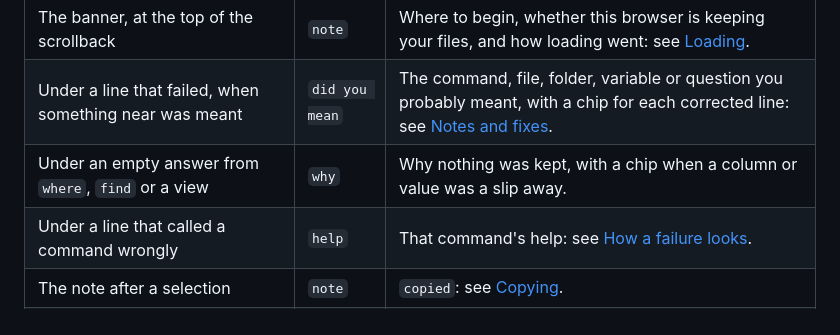
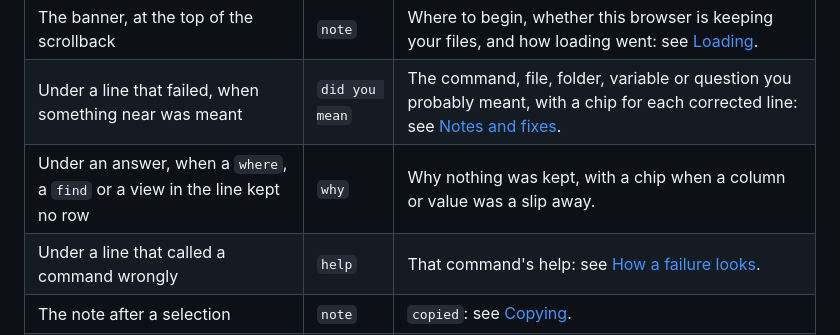
Before and after one commit to lorenchorley/CommandLineReimagined, a Markdown page: docs/web-terminal.md, the part around the change. GitHub-like rendering.

Commit message:
Say that a why panel follows any answer whose where kept nothing
A ?? default or a count after an empty where answers something other than the empty
table, and still carries the explanation, so the table of panels should not say it
is only under an empty answer.

Co-Authored-By: Claude Opus 5.5 <noreply@anthropic.com>
Claude-Session: https://claude.ai/code/session_01D7wqeJAuiB8iJJSera2nTi

```diff
--- a/docs/web-terminal.md
+++ b/docs/web-terminal.md
@@ -310,7 +310,7 @@ font rather than the terminal's monospace. Output keeps the look it has always h
 | --- | --- | --- |
 | The banner, at the top of the scrollback | `note` | Where to begin, whether this browser is keeping your files, and how loading went: see [Loading](#loading). |
 | Under a line that failed, when something near was meant | `did you mean` | The command, file, folder, variable or question you probably meant, with a chip for each corrected line: see [Notes and fixes](#notes-and-fixes). |
-| Under an empty answer from `where`, `find` or a view | `why` | Why nothing was kept, with a chip when a column or value was a slip away. |
+| Under an answer, when a `where`, a `find` or a view in the line kept no row | `why` | Why nothing was kept, with a chip when a column or value was a slip away. |
 | Under a line that called a command wrongly | `help` | That command's help: see [How a failure looks](#how-a-failure-looks). |
 | The note after a selection | `note` | `copied`: see [Copying](#copying). |
 | In the scrollback, when a stored session could not be restored in full | `note` | How many stored lines were skipped, or why the session could not be restored: see [Loading](#loading). |
```
